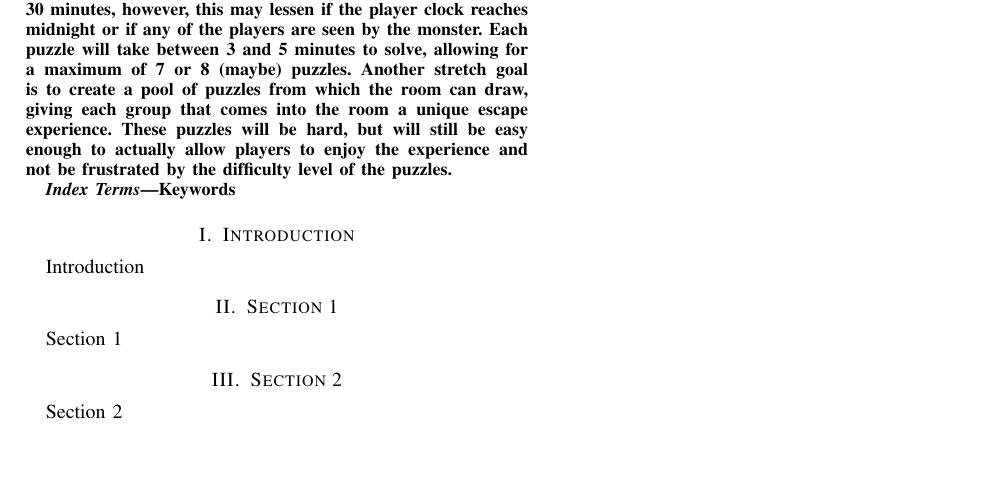
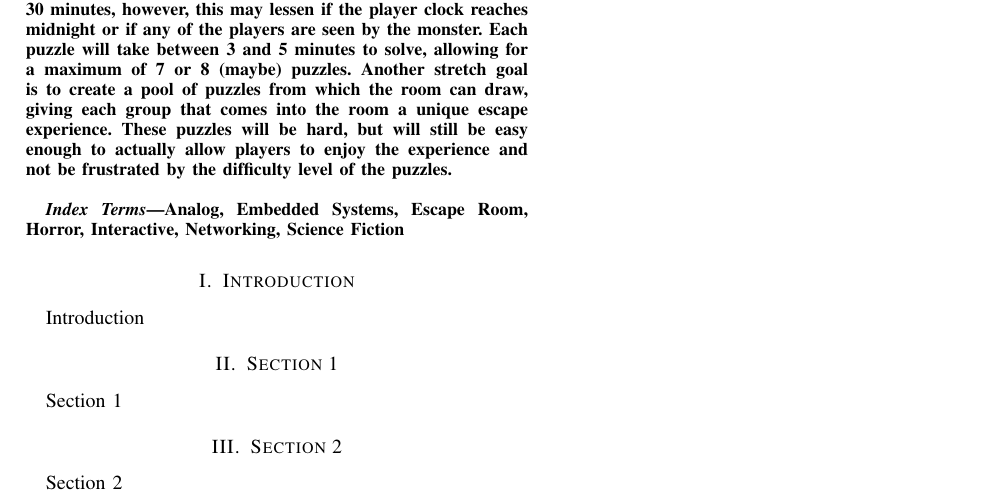
Before and after one commit to K-Sedgwick/EscapeY2K, a LaTeX paper (Project_Document_LaTeX/Escape Y2K - An Integrated Escape Room.tex): part of the page, cut so that both start at the same text, the shorter picture padded with empty space. Compiled offline with pdfLaTeX; a missing font is replaced by an installed copy or a similar font; a LaTeX package or settings file that is missing is left out.

Commit message:
Index Terms Added

```diff
--- a/Project_Document_LaTeX/Escape Y2K - An Integrated Escape Room.tex
+++ b/Project_Document_LaTeX/Escape Y2K - An Integrated Escape Room.tex
@@ -62,11 +62,11 @@ seen by the monster. Each puzzle will take between 3 and 5 minutes to solve, all
 maximum of 7 or 8 (maybe) puzzles. Another stretch goal is to create a pool of puzzles from
 which the room can draw, giving each group that comes into the room a unique escape
 experience. These puzzles will be hard, but will still be easy enough to actually allow players
-to enjoy the experience and not be frustrated by the difficulty level of the puzzles.
+to enjoy the experience and not be frustrated by the difficulty level of the puzzles.\\
 \end{abstract}
 
 \begin{IEEEkeywords}
-    Keywords
+    Analog, Embedded Systems, Escape Room, Horror, Interactive, Networking, Science Fiction
 \end{IEEEkeywords}
 
 \section{Introduction}
```
Also changed, not shown: Project_Document_LaTeX/Escape Y2K - An Integrated Escape Room.pdf, 3 other files.
